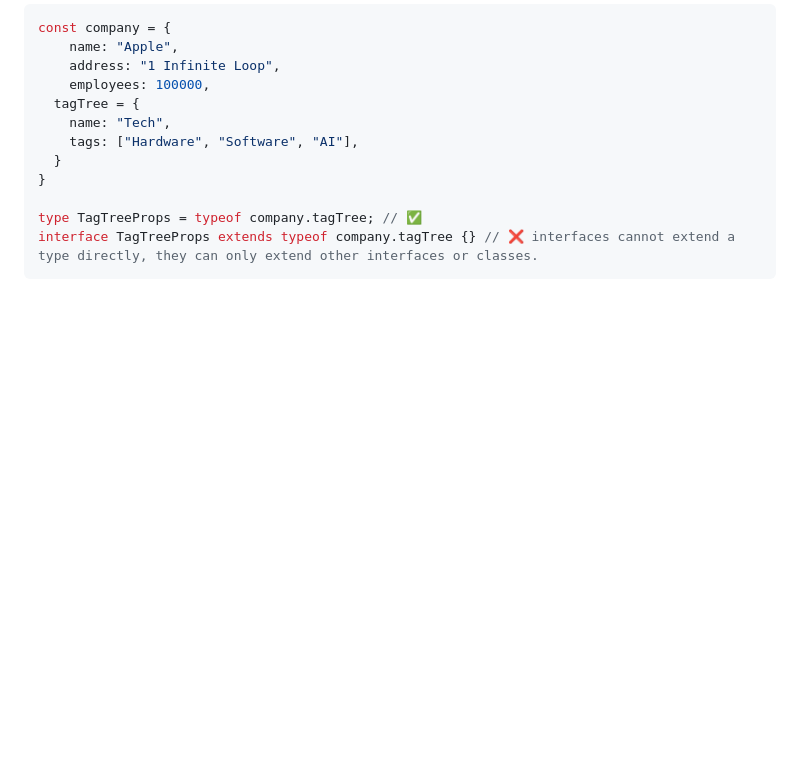
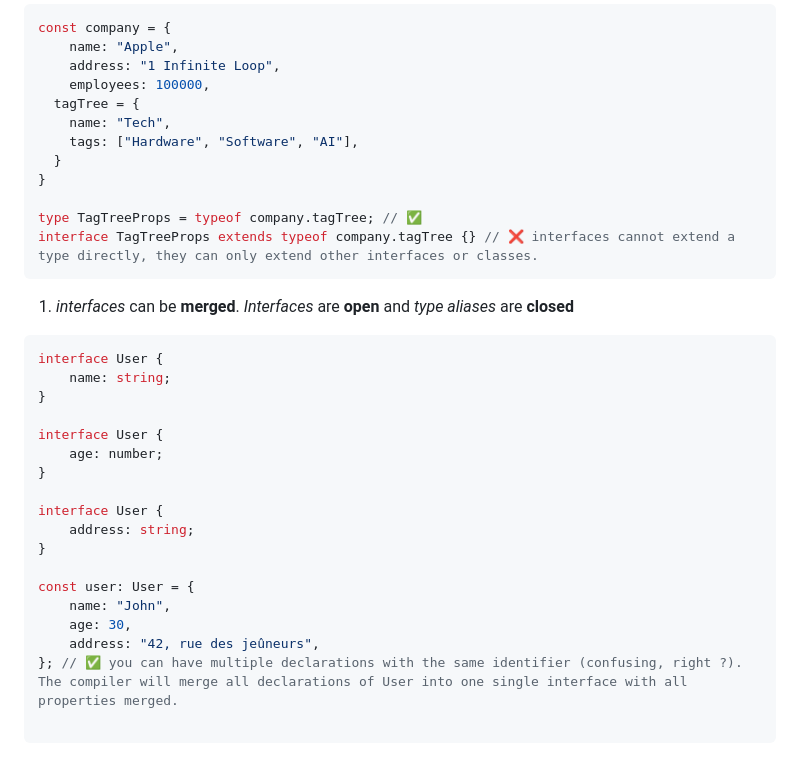
Before and after one commit to StartupFlow/type-aliases_vs_interfaces, a Markdown page: type-alias_vs_interface.md, the part around the change. Drawn GitHub-style; blank space fills up the shorter version.

Commit message:
interfaces are open

````diff
--- a/type-alias_vs_interface.md
+++ b/type-alias_vs_interface.md
@@ -124,3 +124,26 @@
   type TagTreeProps = typeof company.tagTree; // ✅
   interface TagTreeProps extends typeof company.tagTree {} // ❌ interfaces cannot extend a type directly, they can only extend other interfaces or classes.
   ```
+
+1. *interfaces* can be **merged**. *Interfaces* are **open** and *type aliases* are **closed**
+
+```ts
+interface User {
+    name: string;
+}
+
+interface User {
+    age: number;
+}
+
+interface User {
+    address: string;
+}
+
+const user: User = {
+    name: "John",
+    age: 30,
+    address: "42, rue des jeûneurs",
+}; // ✅ you can have multiple declarations with the same identifier (confusing, right ?). The compiler will merge all declarations of User into one single interface with all properties merged.
+
+```
````
